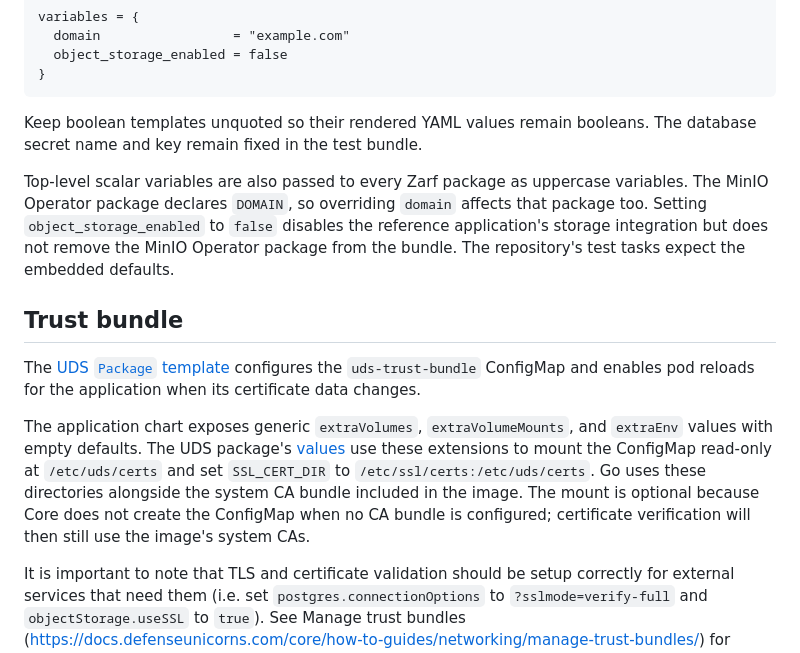
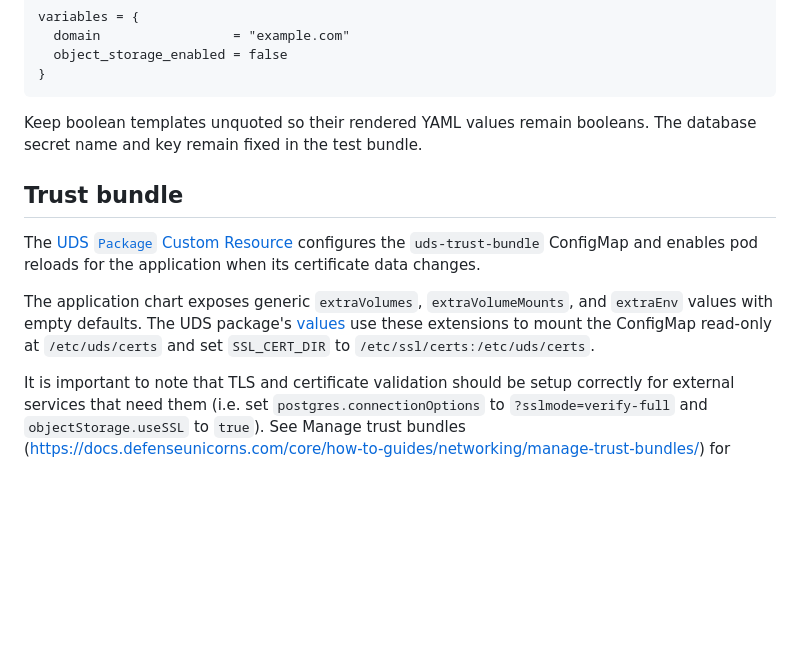
Before and after one commit to uds-packages/reference-package, a Markdown page: docs/configuration.md, the part around the change. Rendered like a GitHub page; blank space fills up the shorter version.

Commit message:
docs: updates

```diff
--- a/docs/configuration.md
+++ b/docs/configuration.md
@@ -31,13 +31,11 @@ variables = {
 
 Keep boolean templates unquoted so their rendered YAML values remain booleans. The database secret name and key remain fixed in the test bundle.
 
-Top-level scalar variables are also passed to every Zarf package as uppercase variables. The MinIO Operator package declares `DOMAIN`, so overriding `domain` affects that package too. Setting `object_storage_enabled` to `false` disables the reference application's storage integration but does not remove the MinIO Operator package from the bundle. The repository's test tasks expect the embedded defaults.
-
 ## Trust bundle
 
-The [UDS `Package` template](../chart/templates/uds-package.yaml) configures the `uds-trust-bundle` ConfigMap and enables pod reloads for the application when its certificate data changes.
+The [UDS `Package` Custom Resource](../chart/templates/uds-package.yaml) configures the `uds-trust-bundle` ConfigMap and enables pod reloads for the application when its certificate data changes.
 
-The application chart exposes generic `extraVolumes`, `extraVolumeMounts`, and `extraEnv` values with empty defaults. The UDS package's [values](../values.yaml) use these extensions to mount the ConfigMap read-only at `/etc/uds/certs` and set `SSL_CERT_DIR` to `/etc/ssl/certs:/etc/uds/certs`. Go uses these directories alongside the system CA bundle included in the image. The mount is optional because Core does not create the ConfigMap when no CA bundle is configured; certificate verification will then still use the image's system CAs.
+The application chart exposes generic `extraVolumes`, `extraVolumeMounts`, and `extraEnv` values with empty defaults. The UDS package's [values](../values.yaml) use these extensions to mount the ConfigMap read-only at `/etc/uds/certs` and set `SSL_CERT_DIR` to `/etc/ssl/certs:/etc/uds/certs`.
 
 It is important to note that TLS and certificate validation should be setup correctly for external services that need them (i.e. set `postgres.connectionOptions` to `?sslmode=verify-full` and `objectStorage.useSSL` to `true`).  See Manage trust bundles (https://docs.defenseunicorns.com/core/how-to-guides/networking/manage-trust-bundles/) for additional UDS Core Trust Bundle configuration guidance.
 
```
